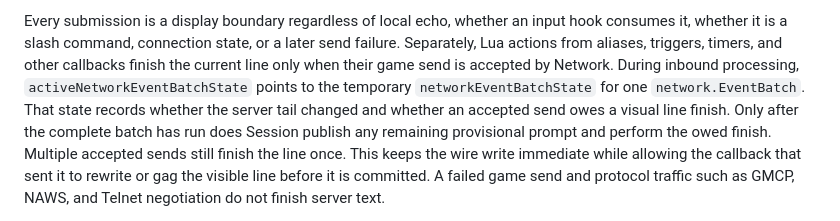
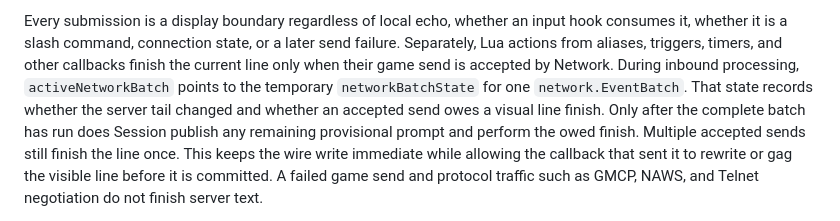
Before and after one commit to mmcdole/rune, a Markdown page: docs/architecture.md, the part around the change. Rendered like a GitHub page.

Commit message:
docs: update network batch state names

```diff
--- a/docs/architecture.md
+++ b/docs/architecture.md
@@ -227,8 +227,8 @@ Every submission is a display boundary regardless of local echo, whether an
 input hook consumes it, whether it is a slash command, connection state, or a
 later send failure. Separately, Lua actions from aliases, triggers, timers, and
 other callbacks finish the current line only when their game send is accepted
-by Network. During inbound processing, `activeNetworkEventBatchState` points to
-the temporary `networkEventBatchState` for one `network.EventBatch`. That state
+by Network. During inbound processing, `activeNetworkBatch` points to the
+temporary `networkBatchState` for one `network.EventBatch`. That state
 records whether the server tail changed and whether an accepted send owes a
 visual line finish. Only after the complete batch has run does Session publish
 any remaining provisional prompt and perform the owed finish. Multiple
```
